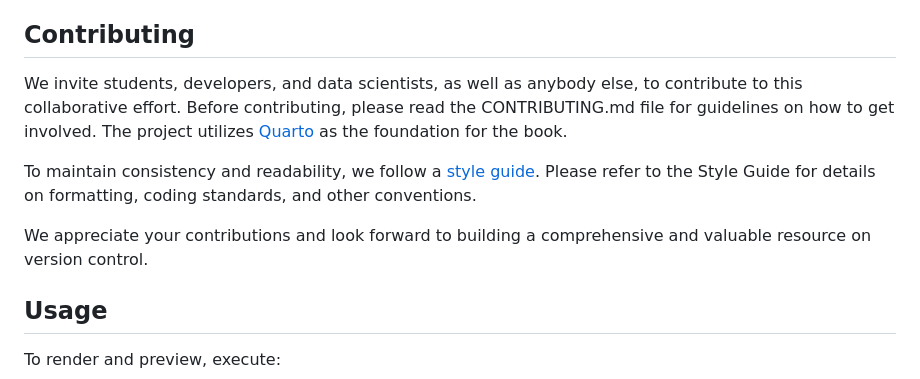
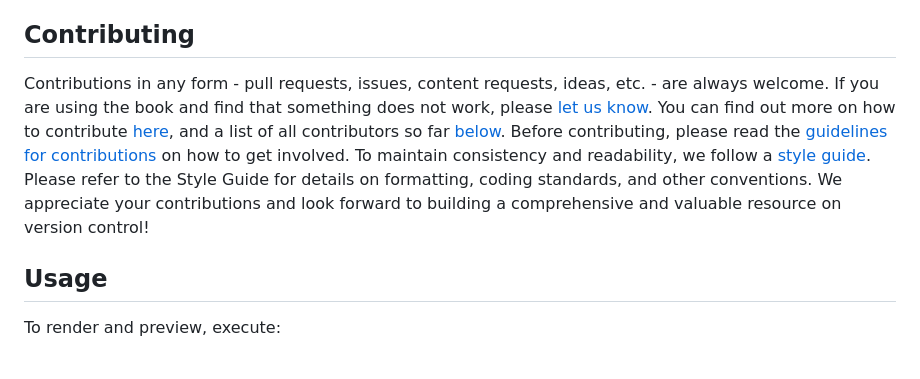
Before and after one commit to lnnrtwttkhn/version-control-book, a Markdown page: README.md, the part around the change. Drawn GitHub-style.

Commit message:
update contributing guidelines in README.md, see #86

```diff
--- a/README.md
+++ b/README.md
@@ -15,14 +15,13 @@ The rendered version is at <https://lennartwittkuhn.com/version-control-book/> a
 
 ## Contributing
 
-We invite students, developers, and data scientists, as well as anybody else, to contribute to this collaborative effort.
-Before contributing, please read the CONTRIBUTING.md file for guidelines on how to get involved.
-The project utilizes [Quarto](https://quarto.org) as the foundation for the book.
-
+Contributions in any form - pull requests, issues, content requests, ideas, etc. - are always welcome.
+If you are using the book and find that something does not work, please [let us know](https://github.com/lnnrtwttkhn/version-control-book/issues).
+You can find out more on how to contribute [here](https://lennartwittkuhn.com/version-control-book/misc/contributing.html), and a list of all contributors so far [below](#contributors).
+Before contributing, please read the [guidelines for contributions](https://lennartwittkuhn.com/version-control-book/misc/contributing.html) on how to get involved.
 To maintain consistency and readability, we follow a [style guide](https://lennartwittkuhn.com/version-control-book/misc/style-guide.html).
 Please refer to the Style Guide for details on formatting, coding standards, and other conventions.
-
-We appreciate your contributions and look forward to building a comprehensive and valuable resource on version control.
+We appreciate your contributions and look forward to building a comprehensive and valuable resource on version control!
 
 ## Usage
 
```
